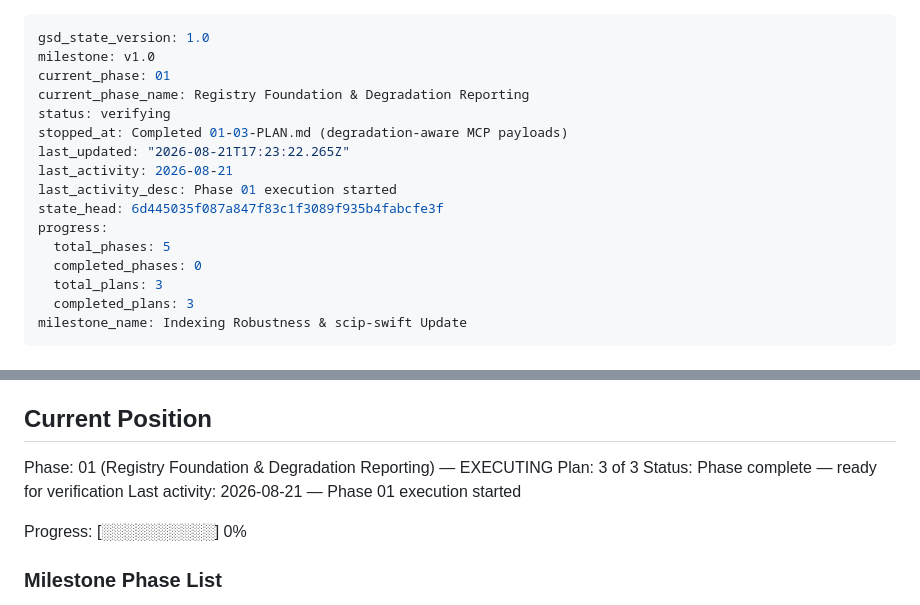
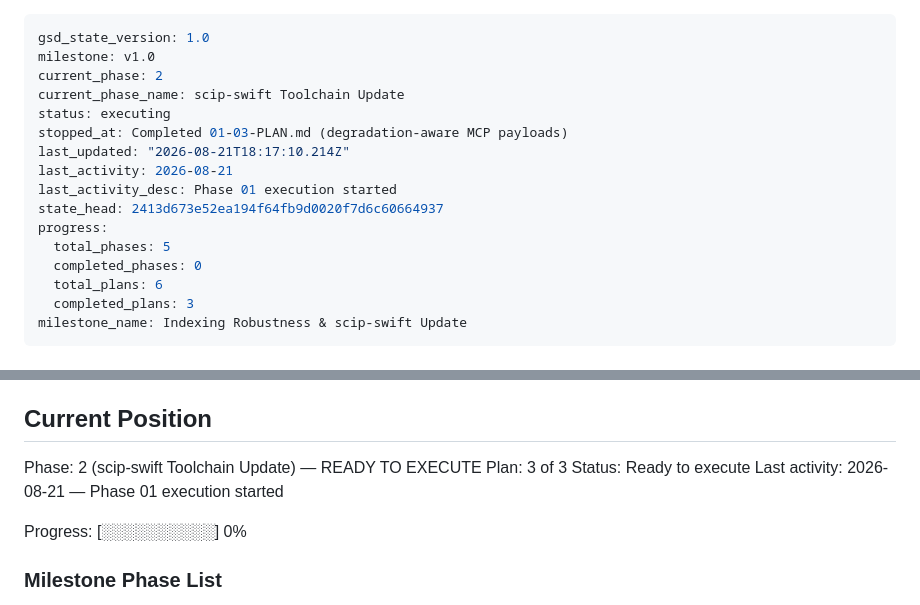
Before and after one commit to jarvis-intelligence/jarvis, a Markdown page: .planning/STATE.md, 2 parts joined by grey strips. Drawn GitHub-style.

Commit message:
docs(02): create phase plan

```diff
--- a/.planning/STATE.md
+++ b/.planning/STATE.md
@@ -1,18 +1,18 @@
 ---
 gsd_state_version: 1.0
 milestone: v1.0
-current_phase: 01
-current_phase_name: Registry Foundation & Degradation Reporting
-status: verifying
+current_phase: 2
+current_phase_name: scip-swift Toolchain Update
+status: executing
 stopped_at: Completed 01-03-PLAN.md (degradation-aware MCP payloads)
-last_updated: "2026-08-21T17:23:22.265Z"
+last_updated: "2026-08-21T18:17:10.214Z"
 last_activity: 2026-08-21
 last_activity_desc: Phase 01 execution started
-state_head: 6d445035f087a847f83c1f3089f935b4fabcfe3f
+state_head: 2413d673e52ea194f64fb9d0020f7d6c60664937
 progress:
   total_phases: 5
   completed_phases: 0
-  total_plans: 3
+  total_plans: 6
   completed_plans: 3
 milestone_name: Indexing Robustness & scip-swift Update
 ---
@@ -28,9 +28,9 @@ See: .planning/PROJECT.md (updated 2026-08-21)
 
 ## Current Position
 
-Phase: 01 (Registry Foundation & Degradation Reporting) — EXECUTING
+Phase: 2 (scip-swift Toolchain Update) — READY TO EXECUTE
 Plan: 3 of 3
-Status: Phase complete — ready for verification
+Status: Ready to execute
 Last activity: 2026-08-21 — Phase 01 execution started
 
 Progress: [░░░░░░░░░░] 0%
```
